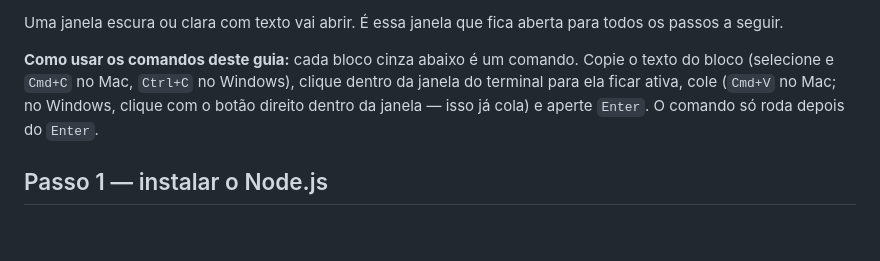
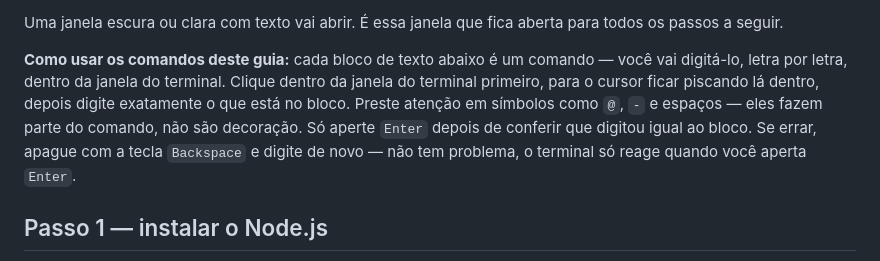
Before and after one commit to lucianfialho/talks-2026, a Markdown page: 05-imersao-cro/instalacao.md, the part around the change. GitHub-like rendering; blank space fills up the shorter version.

Commit message:
docs: corrigir instrução de copiar/colar para digitação manual
O guia é impresso em papel (handout do intervalo), então "selecione e
copie" do bloco de comando não é executável — não há texto na página para
copiar. Troca a instrução por "digite letra por letra, conferindo símbolos
como @ e -", que é o que de fato dá para fazer a partir do papel.

Co-Authored-By: Claude Opus 5 (1M context) <noreply@anthropic.com>
Claude-Session: https://claude.ai/code/session_016U46YidswpdD9iJxSrWHRT

```diff
--- a/05-imersao-cro/instalacao.md
+++ b/05-imersao-cro/instalacao.md
@@ -32,11 +32,15 @@ digitar os comandos deste guia.
 Uma janela escura ou clara com texto vai abrir. É essa janela que fica
 aberta para todos os passos a seguir.
 
-**Como usar os comandos deste guia:** cada bloco cinza abaixo é um comando.
-Copie o texto do bloco (selecione e `Cmd+C` no Mac, `Ctrl+C` no Windows),
-clique dentro da janela do terminal para ela ficar ativa, cole (`Cmd+V` no
-Mac; no Windows, clique com o botão direito dentro da janela — isso já
-cola) e aperte `Enter`. O comando só roda depois do `Enter`.
+**Como usar os comandos deste guia:** cada bloco de texto abaixo é um
+comando — você vai digitá-lo, letra por letra, dentro da janela do
+terminal. Clique dentro da janela do terminal primeiro, para o cursor
+ficar piscando lá dentro, depois digite exatamente o que está no bloco.
+Preste atenção em símbolos como `@`, `-` e espaços — eles fazem parte do
+comando, não são decoração. Só aperte `Enter` depois de conferir que
+digitou igual ao bloco. Se errar, apague com a tecla `Backspace` e digite
+de novo — não tem problema, o terminal só reage quando você aperta
+`Enter`.
 
 ## Passo 1 — instalar o Node.js
 
```
